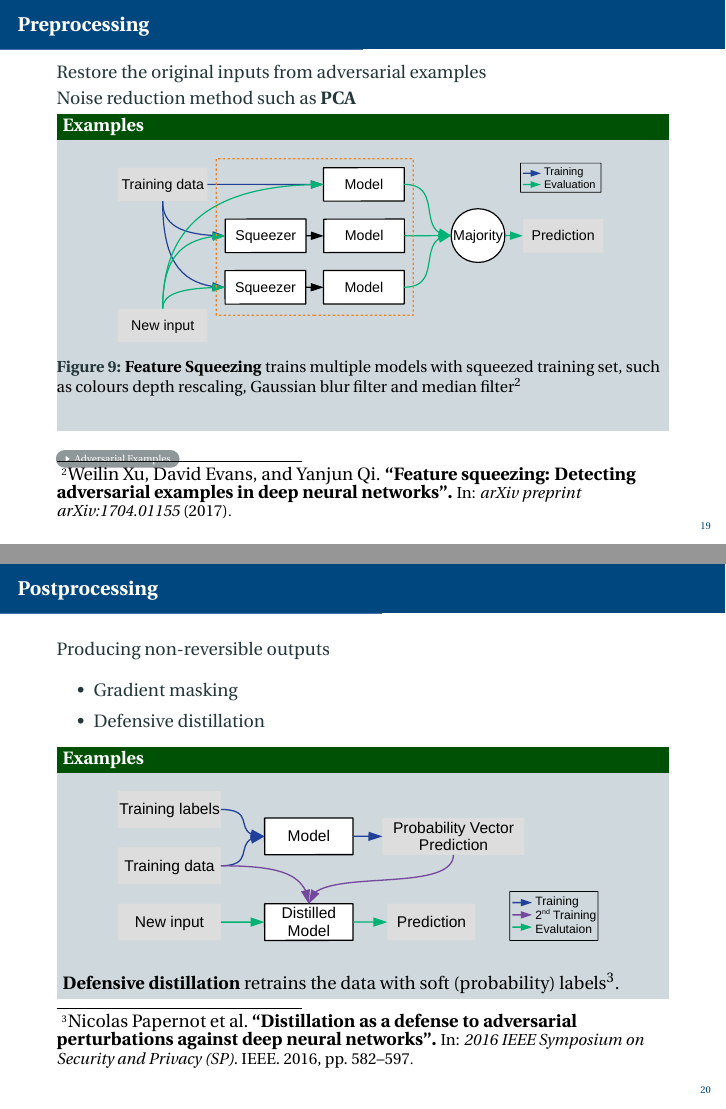
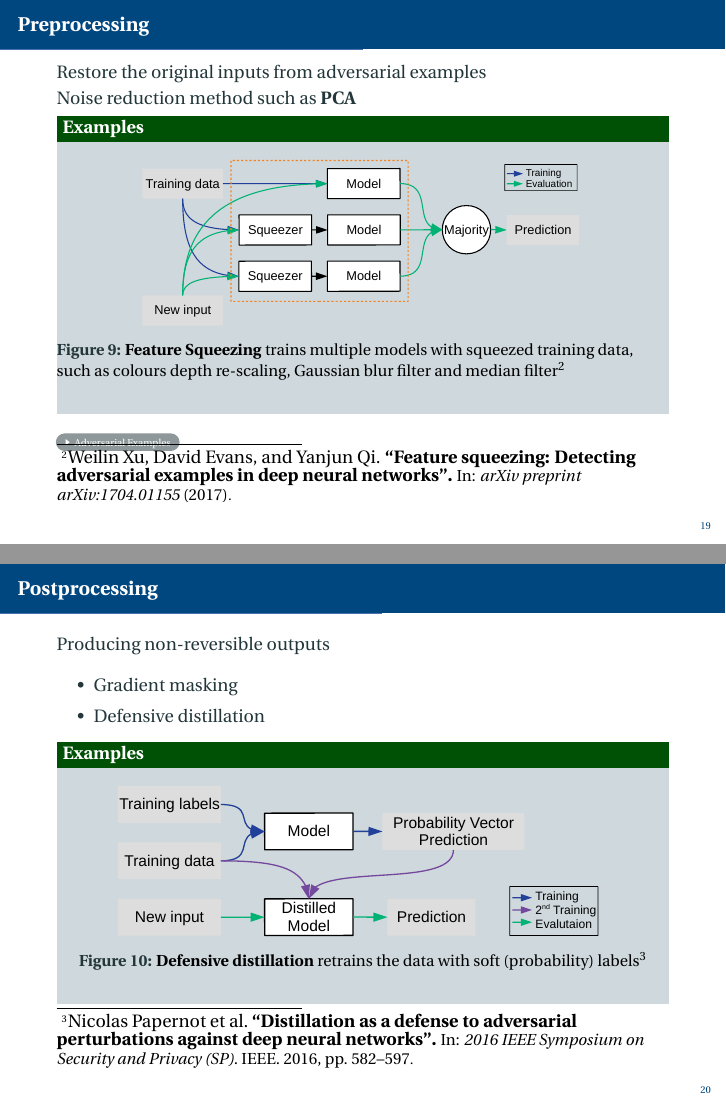
Before and after one commit to changx03/provisional_presentation_2, LaTeX slides (main.tex): pages 19 and 20 of 38, joined at a grey line. Compiled offline with pdfLaTeX.

Commit message:
Updates from Overleaf

```diff
--- a/main.tex
+++ b/main.tex
@@ -483,8 +483,8 @@ Noise reduction method such as \textbf{PCA}
     \begin{figure}
         \centering
         \small
-        \includegraphics[width=0.8\linewidth]{images/feature_squeeze.pdf}
-        \caption{\textbf{Feature Squeezing} trains multiple models with squeezed training set, such as colours depth rescaling, Gaussian blur filter and median filter\footcite{xu2017feature}}
+        \includegraphics[width=0.72\linewidth]{images/feature_squeeze.pdf}
+        \caption{\textbf{Feature Squeezing} trains multiple models with squeezed training data, such as colours depth re-scaling, Gaussian blur filter and median filter\footcite{xu2017feature}}
     \end{figure}
 \end{examples}
 
@@ -505,8 +505,8 @@ Producing non-reversible outputs
         \centering
         \small
         \includegraphics[width=0.8\linewidth]{images/distillation.pdf}
+        \caption{\textbf{Defensive distillation} retrains the data with soft (probability) labels\footcite{papernot2016distillation}}
     \end{figure}
-    \textbf{Defensive distillation} retrains the data with soft (probability) labels\footcite{papernot2016distillation}.
 \end{examples}
 
 \end{frame}
```
